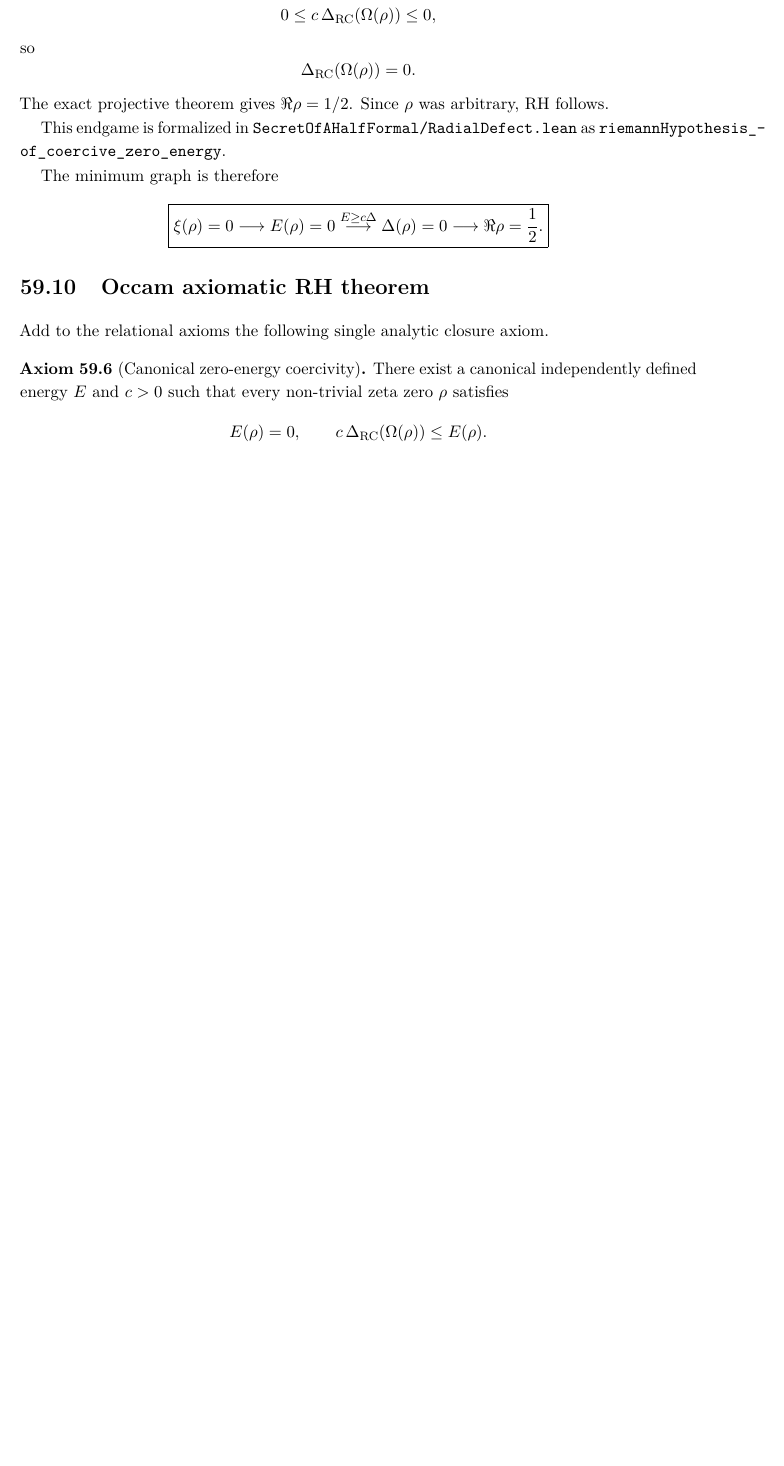
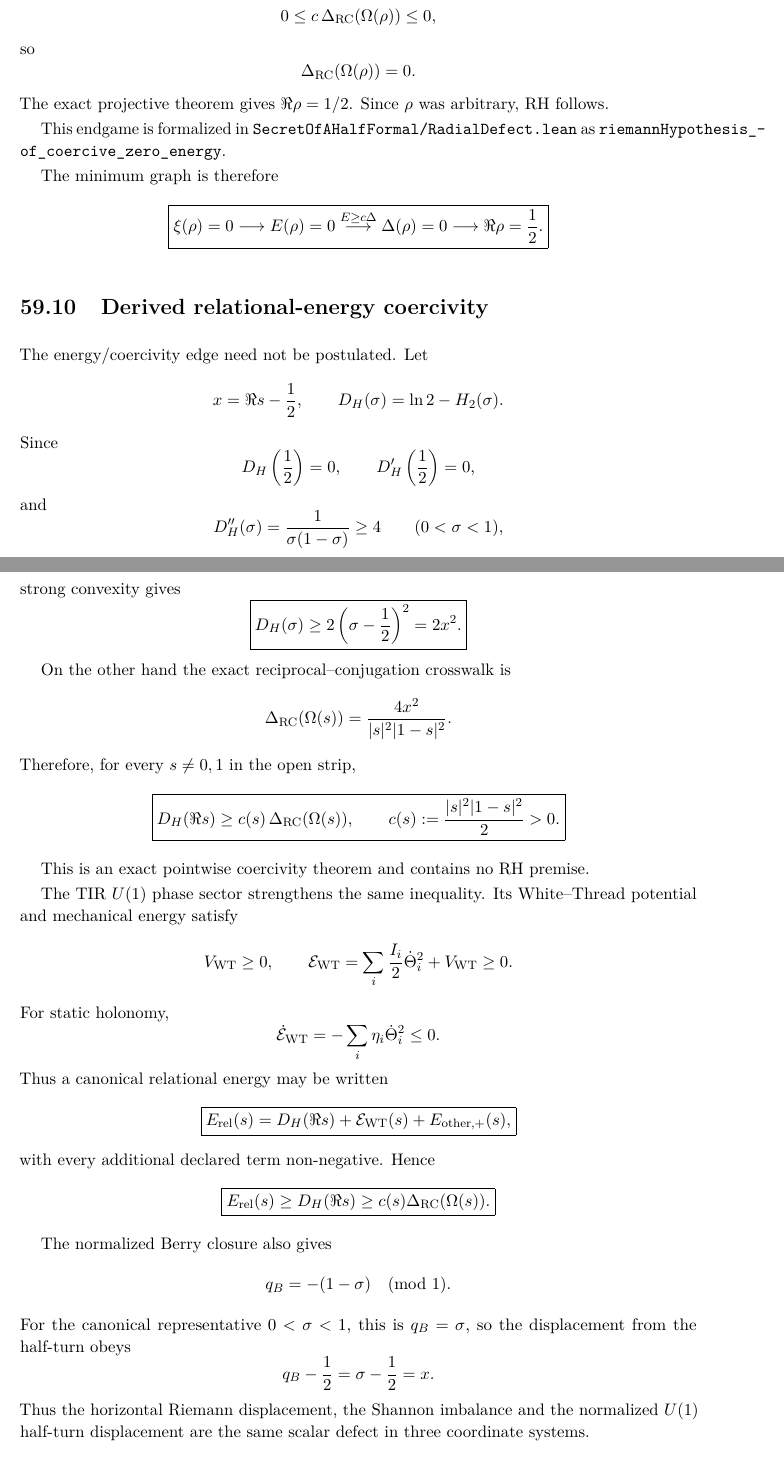
Before and after one commit to AdrianLipa90/secret-of-a-half, a LaTeX thesis (monograph/main.tex, which reads monograph/chapters/59_zero_critical_relational_axis.tex): part of page 262 of 286 before the commit and two parts of pages 262 and 263 of 288 after it, the two joined at a grey line, cut so that both start at the same text, the shorter picture padded with empty space. Compiled offline with pdfLaTeX.

Commit message:
Replace energy axiom with derived coercivity and relational-zero axiom

```diff
--- a/monograph/chapters/59_zero_critical_relational_axis.tex
+++ b/monograph/chapters/59_zero_critical_relational_axis.tex
@@ -280,15 +280,111 @@ E(\rho)=0
 }
 \]
 
-\section{Occam axiomatic RH theorem}
+\section{Derived relational-energy coercivity}
 
-Add to the relational axioms the following single analytic closure axiom.
+The energy/coercivity edge need not be postulated.  Let
+\[
+x=\Re s-\frac12,
+\qquad
+D_H(\sigma)=\ln2-H_2(\sigma).
+\]
+Since
+\[
+D_H\left(\frac12\right)=0,
+\qquad
+D_H'\left(\frac12\right)=0,
+\]
+and
+\[
+D_H''(\sigma)
+=
+\frac1{\sigma(1-\sigma)}
+\ge4
+\qquad(0<\sigma<1),
+\]
+strong convexity gives
+\[
+\boxed{
+D_H(\sigma)
+\ge
+2\left(\sigma-\frac12\right)^2
+=
+2x^2.
+}
+\]
 
-\begin{axiom}[Canonical zero-energy coercivity]
-\label{ax:occam-zero-energy}
-There exist a canonical independently defined energy \(E\) and \(c>0\)
-such that every non-trivial zeta zero \(\rho\) satisfies
+On the other hand the exact reciprocal--conjugation crosswalk is
 \[
-E(\rho)=0,
+\Delta_{\rm RC}(\Omega(s))
+=
+\frac{4x^2}{|s|^2|1-s|^2}.
+\]
+Therefore, for every \(s\ne0,1\) in the open strip,
+\[
+\boxed{
+D_H(\Re s)
+\ge
+c(s)\,\Delta_{\rm RC}(\Omega(s)),
 \qquad
-c\,\Delta_{\rm RC}(\Omega(\rho))\le E(\rho).
+c(s):=\frac{|s|^2|1-s|^2}{2}>0.
+}
+\]
+
+This is an exact pointwise coercivity theorem and contains no RH premise.
+
+The TIR \(U(1)\) phase sector strengthens the same inequality.  Its
+White--Thread potential and mechanical energy satisfy
+\[
+V_{\rm WT}\ge0,
+\qquad
+\mathcal E_{\rm WT}
+=
+\sum_i\frac{I_i}{2}\dot\Theta_i^2+V_{\rm WT}
+\ge0.
+\]
+For static holonomy,
+\[
+\dot{\mathcal E}_{\rm WT}
+=
+-\sum_i\eta_i\dot\Theta_i^2
+\le0.
+\]
+Thus a canonical relational energy may be written
+\[
+\boxed{
+E_{\rm rel}(s)
+=
+D_H(\Re s)
++
+\mathcal E_{\rm WT}(s)
++
+E_{\rm other,+}(s),
+}
+\]
+with every additional declared term non-negative.  Hence
+\[
+\boxed{
+E_{\rm rel}(s)
+\ge
+D_H(\Re s)
+\ge
+c(s)\Delta_{\rm RC}(\Omega(s)).
+}
+\]
+
+The normalized Berry closure also gives
+\[
+q_B=-(1-\sigma)\pmod1.
+\]
+For the canonical representative \(0<\sigma<1\), this is \(q_B=\sigma\),
+so the displacement from the half-turn obeys
+\[
+q_B-\frac12
+=
+\sigma-\frac12
+=
+x.
+\]
+Thus the horizontal Riemann displacement, the Shannon imbalance and the
+normalized \(U(1)\) half-turn displacement are the same scalar defect in
+three coordinate systems.
@@ -295,3 +405,4 @@ c\,\Delta_{\rm RC}(\Omega(\rho))\le E(\rho).
+E_{\rm rel}(\rho)=0.
 \]
 \end{axiom}
 
```
Also changed, not shown: monograph/chapters/59_zero_critical_relational_axis.tex (115 more changed lines).
